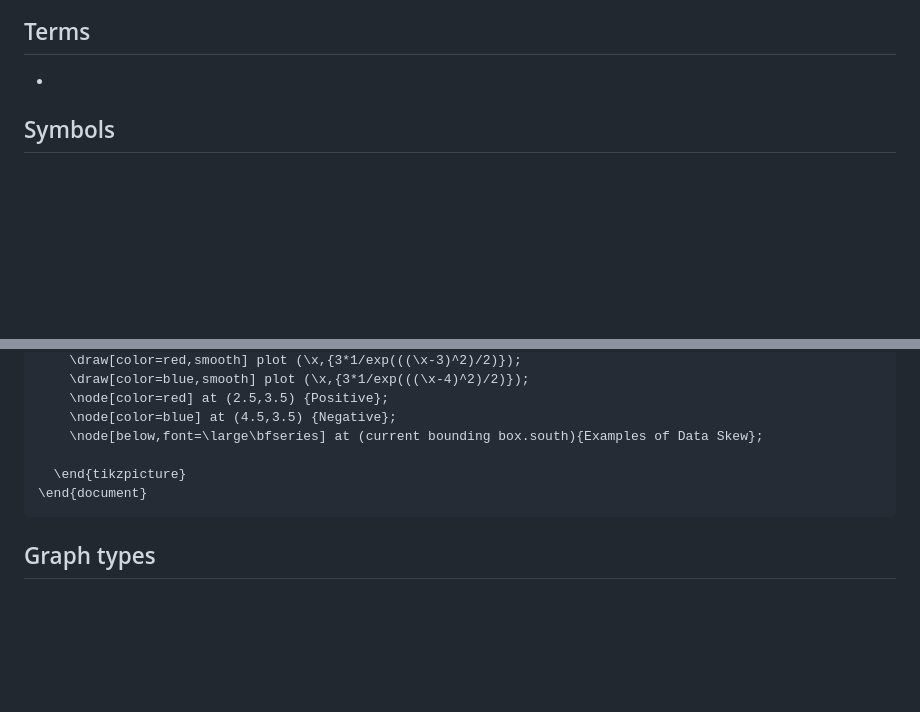
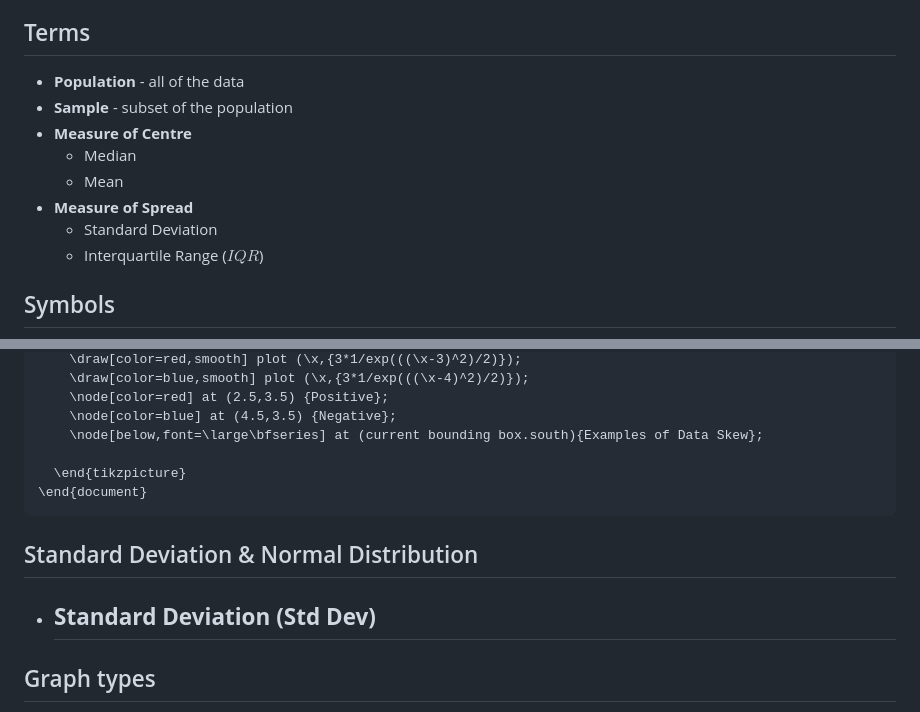
Before and after one commit to idkfelix/year12, a Markdown page: Maths/Data Analysis.md, 2 parts joined by grey strips. GitHub-like rendering; blank space fills up the shorter version.

Commit message:
vault backup: 2024-03-16 22:57:45

````diff
--- a/Maths/Data Analysis.md
+++ b/Maths/Data Analysis.md
@@ -15,7 +15,14 @@
 		- Non orderable
 		- Descriptive string
 ## Terms
--
+- **Population** - all of the data
+- **Sample** - subset of the population
+- **Measure of Centre**
+	- Median
+	- Mean
+- **Measure of Spread**
+	- Standard Deviation
+	- Interquartile Range ($IQR$)
 ## Symbols
 $$\begin{align}
 x&=\text{Sample Data}\\
@@ -100,6 +107,9 @@ S_x&=\text{Standard Deviation}\\
   \end{tikzpicture}
 \end{document}
 ```
+## Standard Deviation & Normal Distribution
+- **Standard Deviation (Std Dev)**
+	-
 ## Graph types
 - **Bar chart**
 	- Gaps between bars
````
